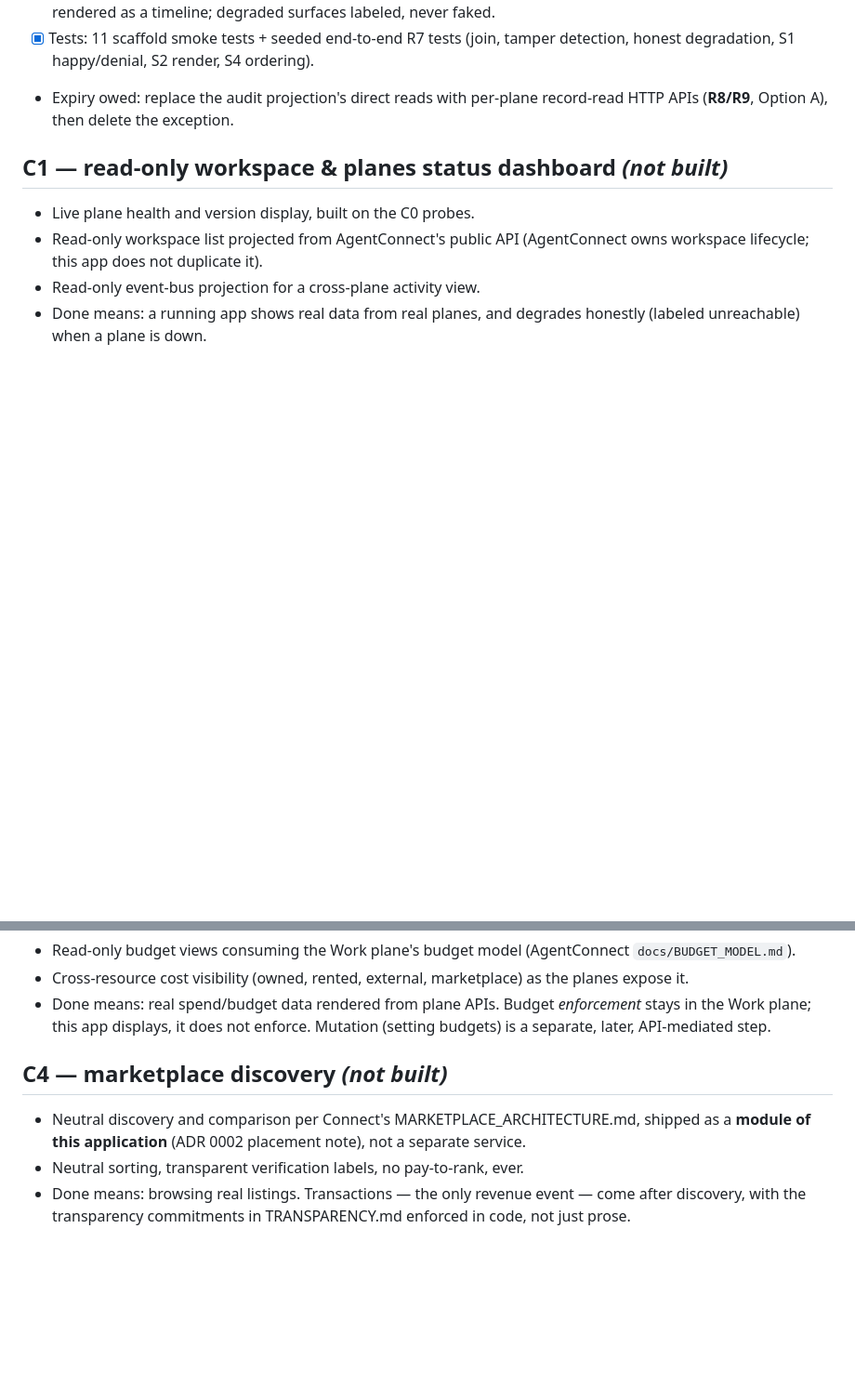
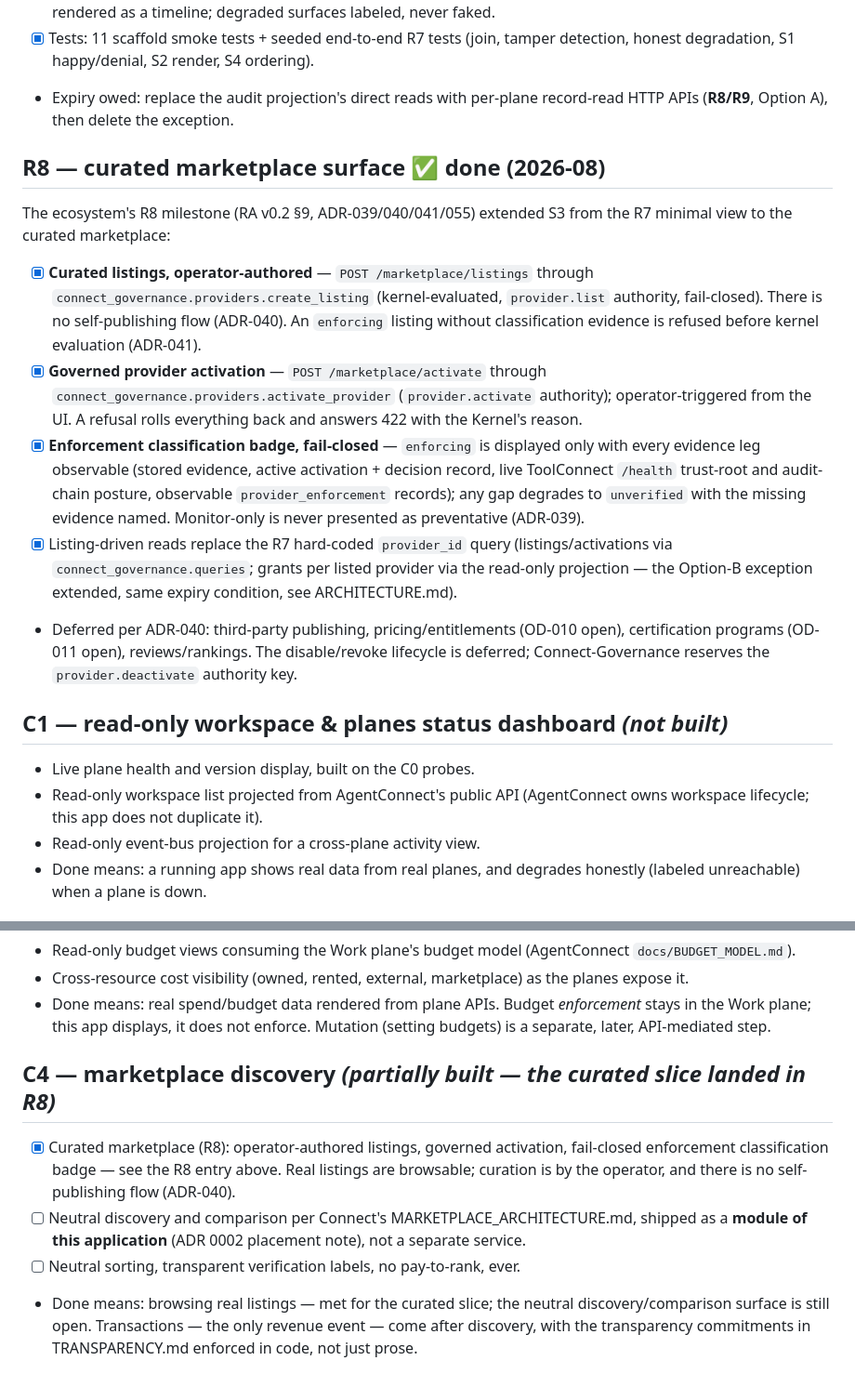
Before and after one commit to Judgernaut777/Connect-Control, a Markdown page: docs/ROADMAP.md, 2 parts joined by grey strips. Shown at 93% size. Rendered like a GitHub page; blank space fills up the shorter version.

Commit message:
R8: roadmap entry for the curated marketplace; C4 marked partially built

```diff
--- a/docs/ROADMAP.md
+++ b/docs/ROADMAP.md
@@ -44,6 +44,35 @@ pulled them together):
 - Expiry owed: replace the audit projection's direct reads with per-plane
       record-read HTTP APIs (**R8/R9**, Option A), then delete the exception.
 
+## R8 — curated marketplace surface ✅ done (2026-08)
+
+The ecosystem's R8 milestone (RA v0.2 §9, ADR-039/040/041/055) extended S3
+from the R7 minimal view to the curated marketplace:
+
+- [x] **Curated listings, operator-authored** — `POST /marketplace/listings`
+      through `connect_governance.providers.create_listing`
+      (kernel-evaluated, `provider.list` authority, fail-closed). There is no
+      self-publishing flow (ADR-040). An `enforcing` listing without
+      classification evidence is refused before kernel evaluation (ADR-041).
+- [x] **Governed provider activation** — `POST /marketplace/activate`
+      through `connect_governance.providers.activate_provider`
+      (`provider.activate` authority); operator-triggered from the UI. A
+      refusal rolls everything back and answers 422 with the Kernel's reason.
+- [x] **Enforcement classification badge, fail-closed** — `enforcing` is
+      displayed only with every evidence leg observable (stored evidence,
+      active activation + decision record, live ToolConnect `/health`
+      trust-root and audit-chain posture, observable `provider_enforcement`
+      records); any gap degrades to `unverified` with the missing evidence
+      named. Monitor-only is never presented as preventative (ADR-039).
+- [x] Listing-driven reads replace the R7 hard-coded `provider_id` query
+      (listings/activations via `connect_governance.queries`; grants per
+      listed provider via the read-only projection — the Option-B exception
+      extended, same expiry condition, see ARCHITECTURE.md).
+- Deferred per ADR-040: third-party publishing, pricing/entitlements
+      (OD-010 open), certification programs (OD-011 open), reviews/rankings.
+      The disable/revoke lifecycle is deferred; Connect-Governance reserves
+      the `provider.deactivate` authority key.
+
 ## C1 — read-only workspace & planes status dashboard *(not built)*
 
 - Live plane health and version display, built on the C0 probes.
@@ -73,12 +102,17 @@ pulled them together):
   *enforcement* stays in the Work plane; this app displays, it does not
   enforce. Mutation (setting budgets) is a separate, later, API-mediated step.
 
-## C4 — marketplace discovery *(not built)*
+## C4 — marketplace discovery *(partially built — the curated slice landed in R8)*
 
-- Neutral discovery and comparison per Connect's MARKETPLACE_ARCHITECTURE.md,
+- [x] Curated marketplace (R8): operator-authored listings, governed
+      activation, fail-closed enforcement classification badge — see the R8
+      entry above. Real listings are browsable; curation is by the operator,
+      and there is no self-publishing flow (ADR-040).
+- [ ] Neutral discovery and comparison per Connect's MARKETPLACE_ARCHITECTURE.md,
   shipped as a **module of this application** (ADR 0002 placement note), not a
   separate service.
-- Neutral sorting, transparent verification labels, no pay-to-rank, ever.
-- Done means: browsing real listings. Transactions — the only revenue event —
-  come after discovery, with the transparency commitments in TRANSPARENCY.md
-  enforced in code, not just prose.
+- [ ] Neutral sorting, transparent verification labels, no pay-to-rank, ever.
+- Done means: browsing real listings — met for the curated slice; the neutral
+  discovery/comparison surface is still open. Transactions — the only revenue
+  event — come after discovery, with the transparency commitments in
+  TRANSPARENCY.md enforced in code, not just prose.
```
